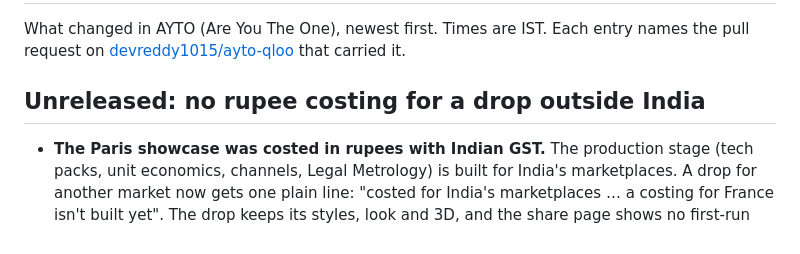
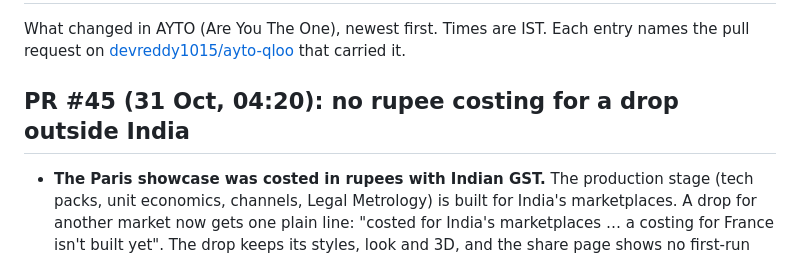
Before and after one commit to devreddy1015/ayto-qloo, a Markdown page: CHANGELOG.md, the part around the change. Rendered like a GitHub page.

Commit message:
CHANGELOG: name the costing entry by its PR (#45)

```diff
--- a/CHANGELOG.md
+++ b/CHANGELOG.md
@@ -3,7 +3,7 @@
 What changed in AYTO (Are You The One), newest first. Times are IST. Each entry names the pull request on
 [devreddy1015/ayto-qloo](https://github.com/devreddy1015/ayto-qloo) that carried it.
 
-## Unreleased: no rupee costing for a drop outside India
+## PR #45 (31 Oct, 04:20): no rupee costing for a drop outside India
 
 - **The Paris showcase was costed in rupees with Indian GST.** The production stage (tech packs, unit economics,
   channels, Legal Metrology) is built for India's marketplaces. A drop for another market now gets one plain line:
```
